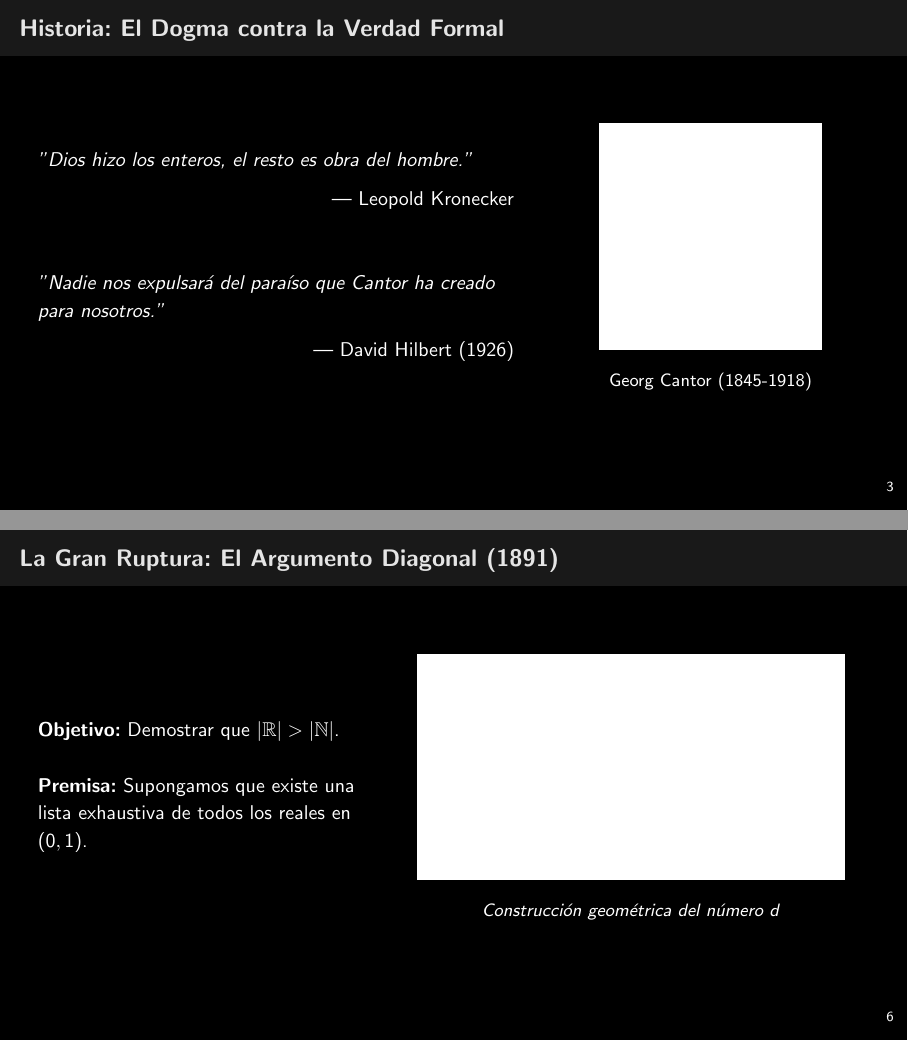
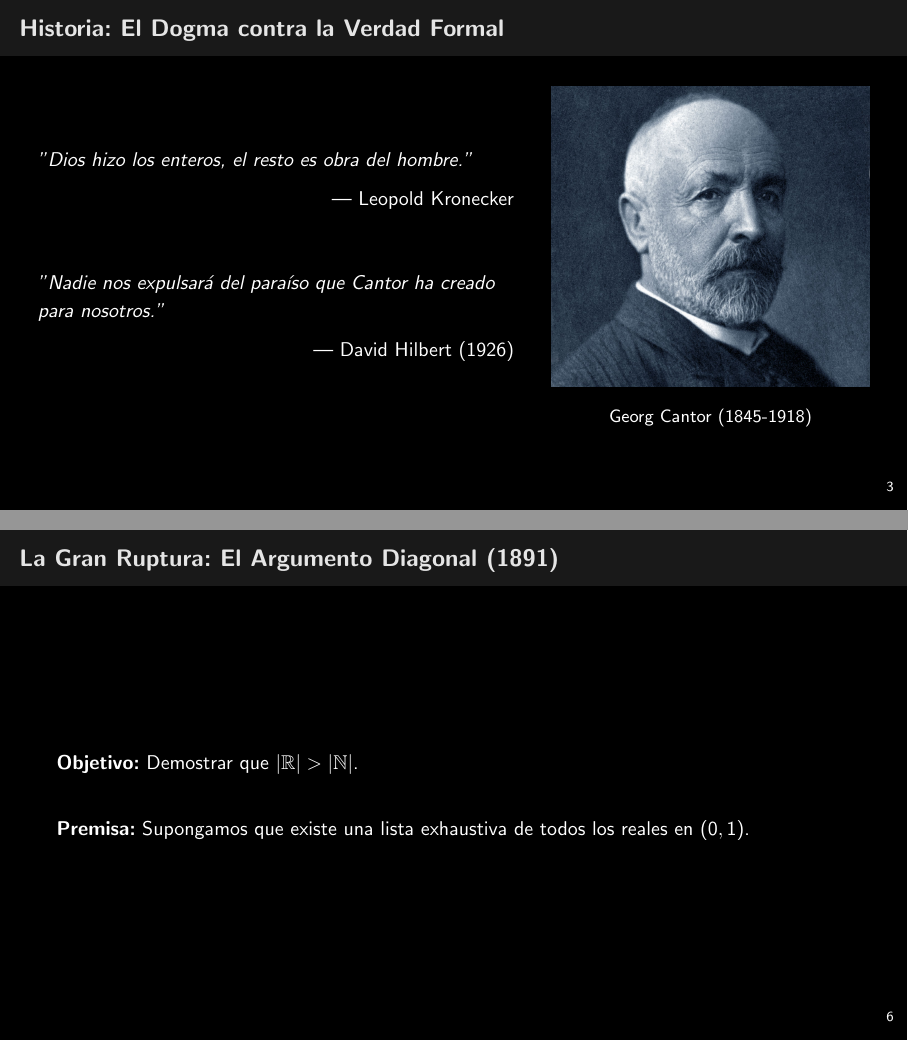
Before and after one commit to RoshTzsche/lectures_notes, LaTeX slides (logic(ES)/slides/1/S1.tex): pages 4 and 7 of 11, joined at a grey line. Compiled offline with pdfLaTeX.

Commit message:
slides 1 complete

```diff
--- a/logic(ES)/slides/1/S1.tex
+++ b/logic(ES)/slides/1/S1.tex
@@ -76,8 +76,7 @@
         \end{column}
         \begin{column}{0.4\textwidth}
             \centering
-            % AQUÍ VA EL RETRATO DE CANTOR.
-            \rule{0.7\textwidth}{4cm} % Reemplazar \rule con: \includegraphics[width=0.7\textwidth]{cantor.jpg}
+            \includegraphics[width=1\textwidth]{../../assets/cantor.jpg}
             \\ \vspace{0.2cm} \small Georg Cantor (1845-1918)
         \end{column}
     \end{columns}
@@ -117,22 +116,12 @@
 
 % --- Slide 6: Argumento Diagonal ---
 \begin{frame}{La Gran Ruptura: El Argumento Diagonal (1891)}
-    \begin{columns}
-        \begin{column}{0.4\textwidth}
             \textbf{Objetivo:}
             Demostrar que $|\mathbb{R}| > |\mathbb{N}|$.
 
             \vspace{0.5cm}
             \textbf{Premisa:}
             Supongamos que existe una lista exhaustiva de todos los reales en $(0,1)$.
-        \end{column}
-        \begin{column}{0.6\textwidth}
-            \centering
-            % AQUÍ VA LA IMAGEN DE LA MATRIZ DIAGONAL DE CANTOR
-            \rule{0.9\textwidth}{4cm} % Reemplazar \rule con: \includegraphics[width=0.9\textwidth]{matriz_cantor.png}
-            \\ \vspace{0.2cm} \small \textit{Construcción geométrica del número $d$}
-        \end{column}
-    \end{columns}
 \end{frame}
 
 % --- Slide 8: El Hilo Rojo ---
```
Also changed, not shown: logic(ES)/assets/cantor.jpg (added), logic(ES)/slides/1/S1.pdf.
